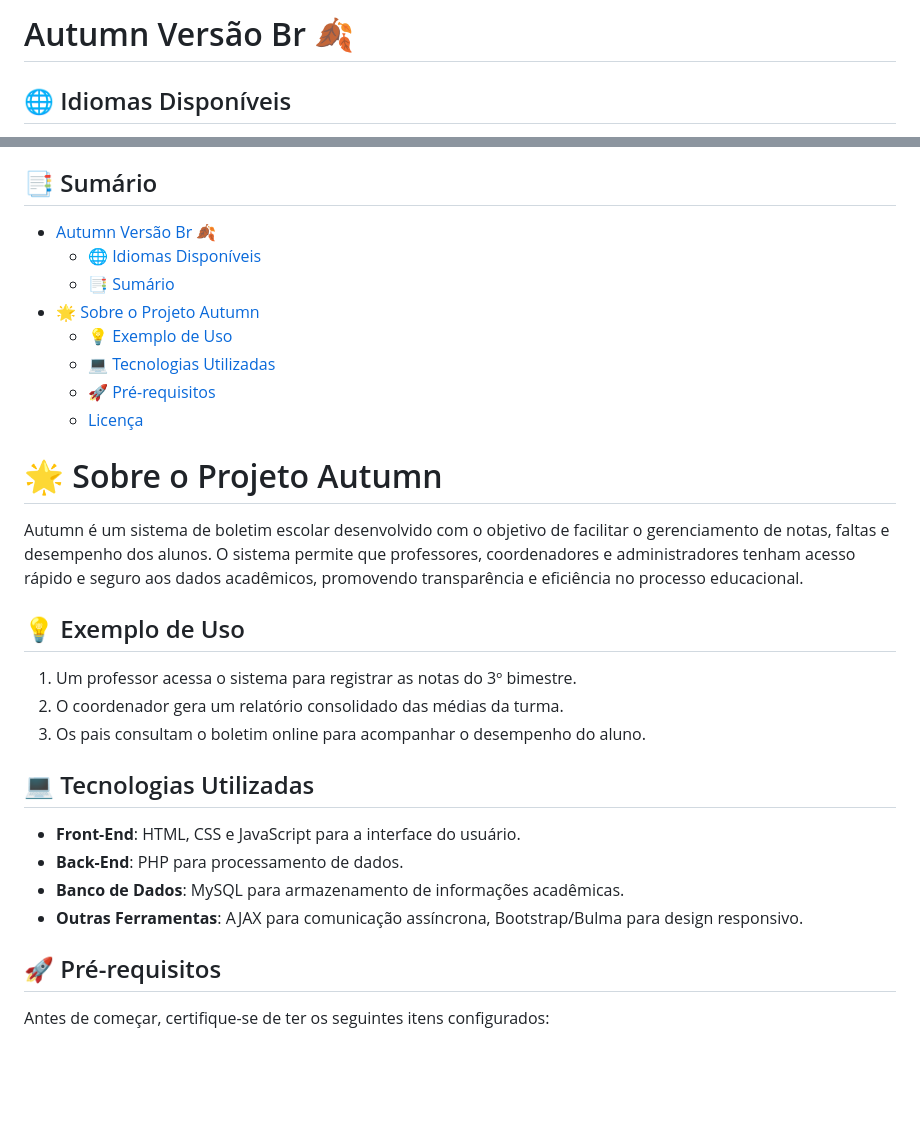
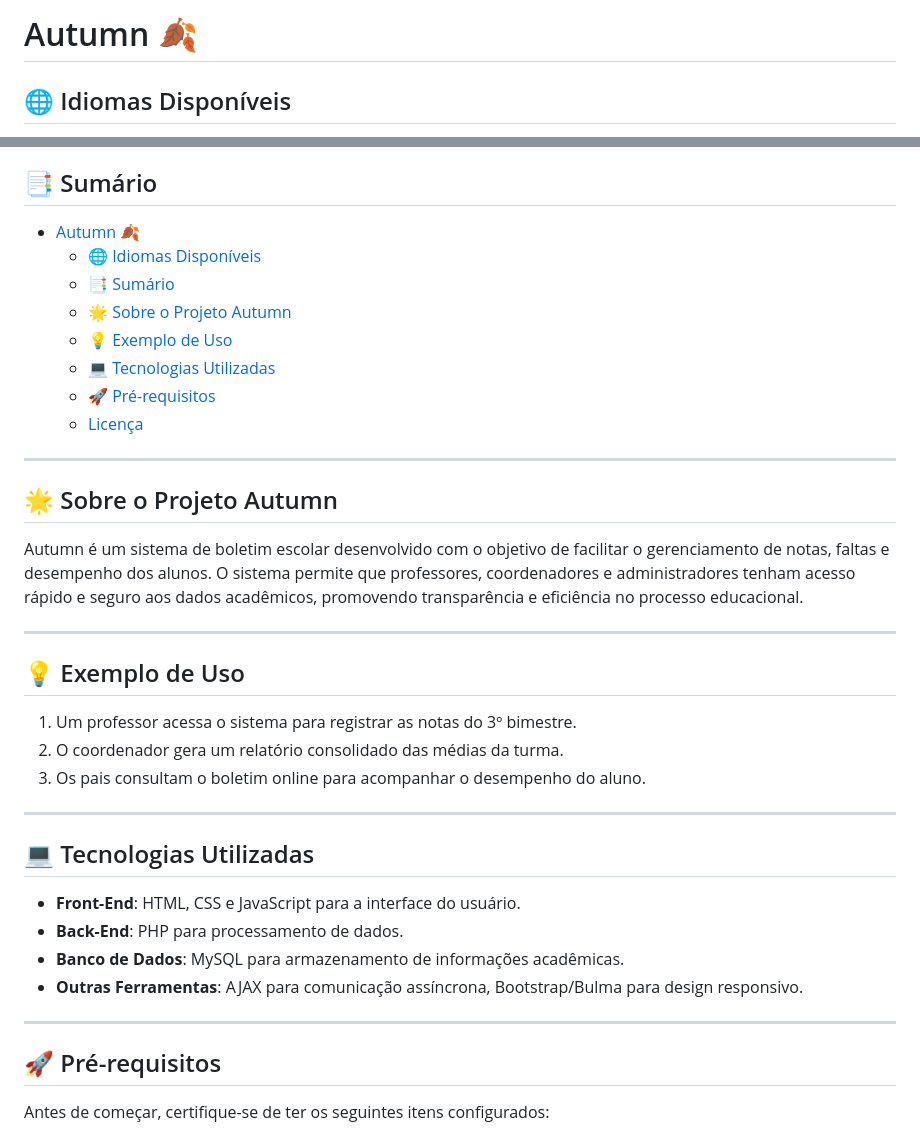
Before and after one commit to Karlos-Eduardo-Mrqs/Bulletin_Project, a Markdown page: README-BR.MD, 2 parts joined by grey strips. Drawn GitHub-style; blank space fills up the shorter version.

```diff
--- a/README-BR.MD
+++ b/README-BR.MD
@@ -1,4 +1,4 @@
-# Autumn Versão Br 🍂
+# Autumn 🍂
 
 ## 🌐 Idiomas Disponíveis
 
@@ -7,18 +10,22 @@
 
 ## 📑 Sumário
 
-- [Autumn Versão Br 🍂](#autumn-versão-br-)
+- [Autumn 🍂](#autumn-)
   - [🌐 Idiomas Disponíveis](#-idiomas-disponíveis)
   - [📑 Sumário](#-sumário)
-- [🌟 Sobre o Projeto Autumn](#-sobre-o-projeto-autumn)
+  - [🌟 Sobre o Projeto Autumn](#-sobre-o-projeto-autumn)
   - [💡 Exemplo de Uso](#-exemplo-de-uso)
   - [💻 Tecnologias Utilizadas](#-tecnologias-utilizadas)
   - [🚀 Pré-requisitos](#-pré-requisitos)
   - [Licença](#licença)
 
-# 🌟 Sobre o Projeto Autumn
+---
+
+## 🌟 Sobre o Projeto Autumn
 
 Autumn é um sistema de boletim escolar desenvolvido com o objetivo de facilitar o gerenciamento de notas, faltas e desempenho dos alunos. O sistema permite que professores, coordenadores e administradores tenham acesso rápido e seguro aos dados acadêmicos, promovendo transparência e eficiência no processo educacional.
+
+---
 
 ## 💡 Exemplo de Uso
 
@@ -26,12 +33,16 @@ Autumn é um sistema de boletim escolar desenvolvido com o objetivo de facilitar
 2. O coordenador gera um relatório consolidado das médias da turma.
 3. Os pais consultam o boletim online para acompanhar o desempenho do aluno.
 
+---
+
 ## 💻 Tecnologias Utilizadas
 
 - **Front-End**: HTML, CSS e JavaScript para a interface do usuário.
 - **Back-End**: PHP para processamento de dados.
 - **Banco de Dados**: MySQL para armazenamento de informações acadêmicas.
 - **Outras Ferramentas**: AJAX para comunicação assíncrona, Bootstrap/Bulma para design responsivo.
+
+---
 
 ## 🚀 Pré-requisitos
 
```
Also changed, not shown: other parts of README-BR.MD (+4 -3 lines), README.md (+6 -2 lines).
